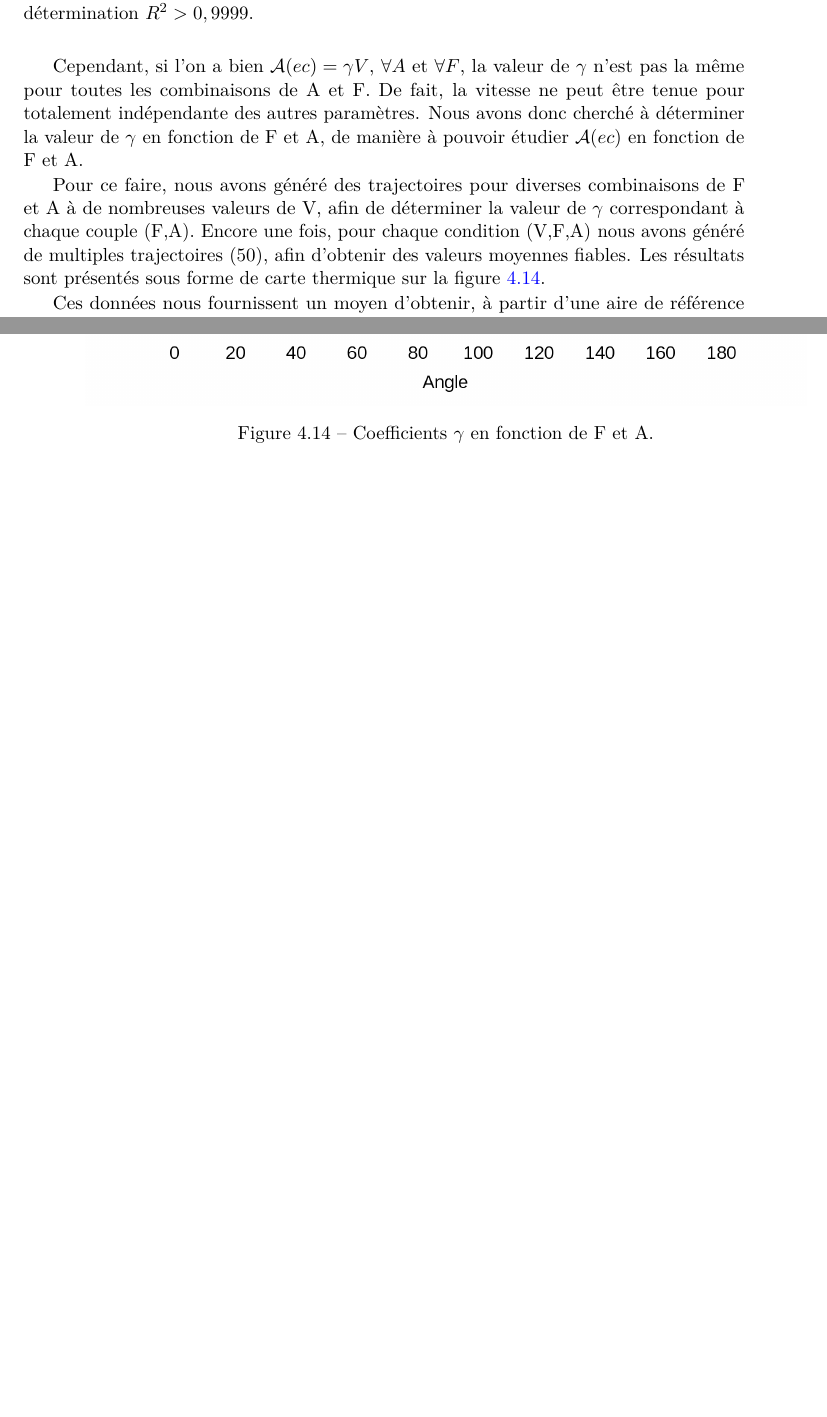
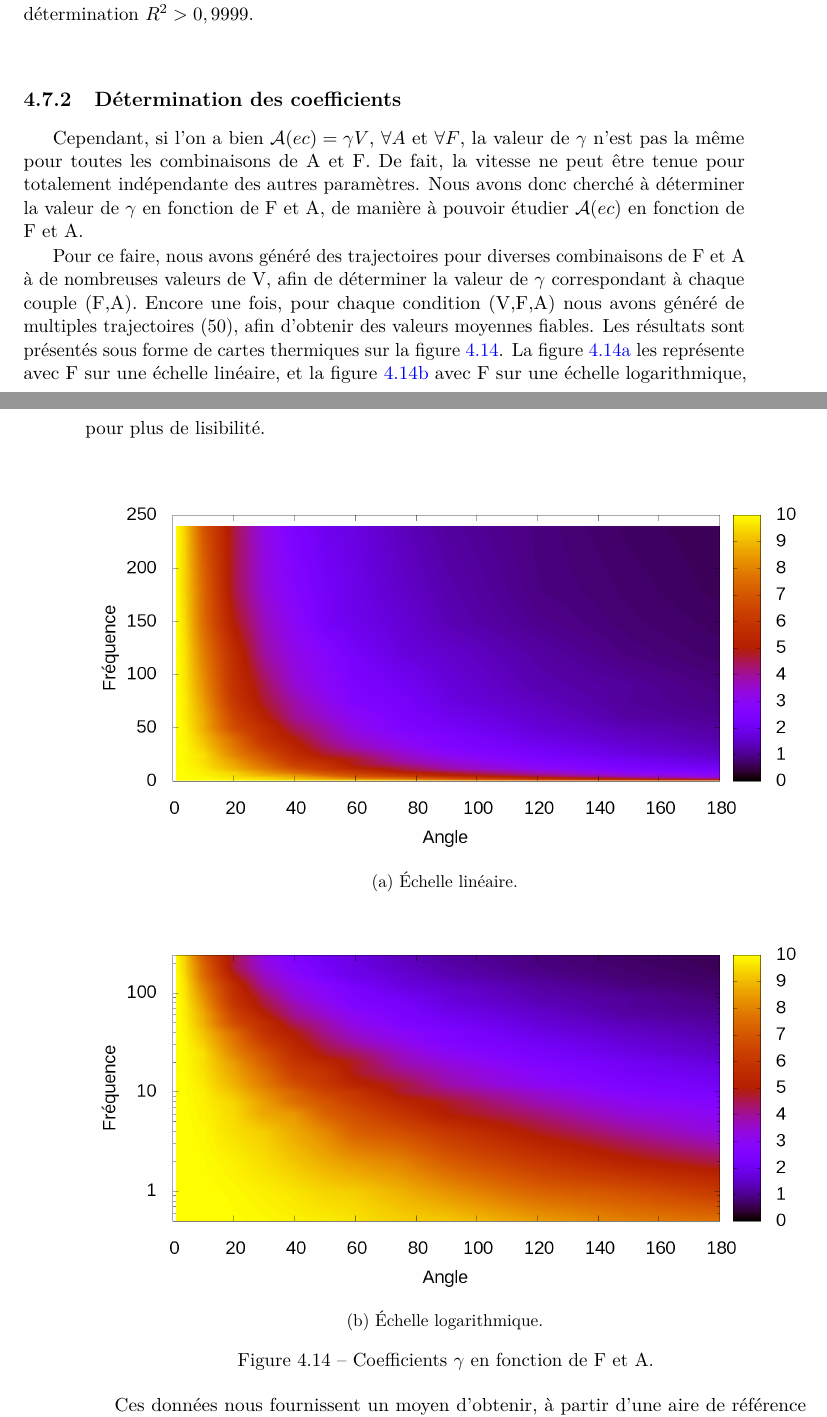
Before and after one commit to Lexoka/18071989, a LaTeX thesis (these.tex, which reads chapitre4.tex): two parts of pages 195 and 196 of 225 before the commit and two parts of pages 195 and 196 of 227 after it, joined at a grey line, cut so that both start at the same text, the shorter picture padded with empty space. Compiled offline with pdfLaTeX.

Commit message:
ch4 hulls 4

```diff
--- a/chapitre4.tex
+++ b/chapitre4.tex
@@ -727,15 +727,28 @@
 		\label{fig:avspeed}
 	\end{figure}
 
+	\subsection{Détermination des coefficients}
 	Cependant, si l'on a bien $\mathcal{A}(ec) = \gamma{}V$, $\forall A$ et $\forall F$, la valeur de $\gamma$ n'est pas la même pour toutes les combinaisons de A et F. De fait, la vitesse ne peut être tenue pour totalement indépendante des autres paramètres. Nous avons donc cherché à déterminer la valeur de $\gamma$ en fonction de F et A, de manière à pouvoir étudier $\mathcal{A}(ec)$ en fonction de F et A.
 
-	Pour ce faire, nous avons généré des trajectoires pour diverses combinaisons de F et A à de nombreuses valeurs de V, afin de déterminer la valeur de $\gamma$ correspondant à chaque couple (F,A). Encore une fois, pour chaque condition (V,F,A) nous avons généré de multiples trajectoires (50), afin d'obtenir des valeurs moyennes fiables. Les résultats sont présentés sous forme de carte thermique sur la figure~\ref{fig:gammmaVfa}.
+	Pour ce faire, nous avons généré des trajectoires pour diverses combinaisons de F et A à de nombreuses valeurs de V, afin de déterminer la valeur de $\gamma$ correspondant à chaque couple (F,A). Encore une fois, pour chaque condition (V,F,A) nous avons généré de multiples trajectoires (50), afin d'obtenir des valeurs moyennes fiables. Les résultats sont présentés sous forme de cartes thermiques sur la figure~\ref{fig:gammaVfa}. La figure~\ref{fig:gammaVfaLin} les représente avec F sur une échelle linéaire, et la figure~\ref{fig:gammaVfaLog} avec F sur une échelle logarithmique, pour plus de lisibilité.
 
 	\begin{figure}[!htb]
 		\centering
-		\includegraphics[width=\textwidth]{figures/ch4/linApprox}
+		\begin{subfigure}[t]{\textwidth}
+			\centering
+			\includegraphics[width=\textwidth]{figures/ch4/linApprox}
+			\caption{Échelle linéaire.}
+			\label{fig:gammaVfaLin}
+		\end{subfigure}
+		~
+		\begin{subfigure}[t]{\textwidth}
+			\centering
+			\includegraphics[width=\textwidth]{figures/ch4/linApprox_log}
+			\caption{Échelle logarithmique.}
+			\label{fig:gammaVfaLog}
+		\end{subfigure}
 		\caption[Coefficients $\gamma$ en fonction de F et A]{Coefficients $\gamma$ en fonction de F et A.}
-		\label{fig:gammmaVfa}
+		\label{fig:gammaVfa}
 	\end{figure}
 
 	Ces données nous fournissent un moyen d'obtenir, à partir d'une aire de référence pour un couple (F,A), l'aire réelle en fonction de V, simplement en multipliant l'aire de référence par $\gamma{}V$. Si le couple (F,A) en question n'est pas présent dans les données brutes ayant permis de générer la figure~\ref{fig:gammmaVfa}, la continuité de la fonction qui à un couple (F,A) associe une valeur de $\gamma$ nous autorise à approximer la valeur recherchée à l'aide d'une simple interpolation bilinéaire. Il serait bien entendu possible de calculer une grille de référence plus fine et plus précise.
```
Also changed, not shown: figures/ch4/MTSNvAF.pdf, figures/ch4/angle_speed_0_73_errors.pdf, figures/ch4/angle_speed_0_73_times.pdf, figures/ch4/angle_speed_1_46_errors.pdf, figures/ch4/angle_speed_1_46_times.pdf, figures/ch4/angle_speed_2_19_errors.pdf, figures/ch4/angle_speed_2_19_times.pdf, figures/ch4/areaVspeed.pdf, figures/ch4/frequency_speed_0_73_errors.pdf, figures/ch4/frequency_speed_0_73_times.pdf, figures/ch4/frequency_speed_1_46_errors.pdf, figures/ch4/frequency_speed_1_46_times.pdf, figures/ch4/frequency_speed_2_19_errors.pdf, figures/ch4/frequency_speed_2_19_times.pdf, 10 more files, 1 other file.
